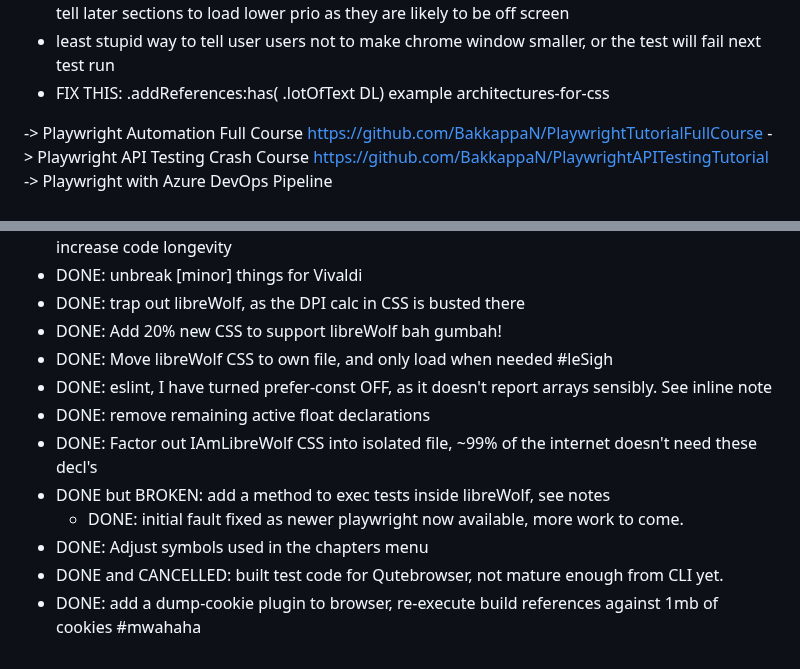
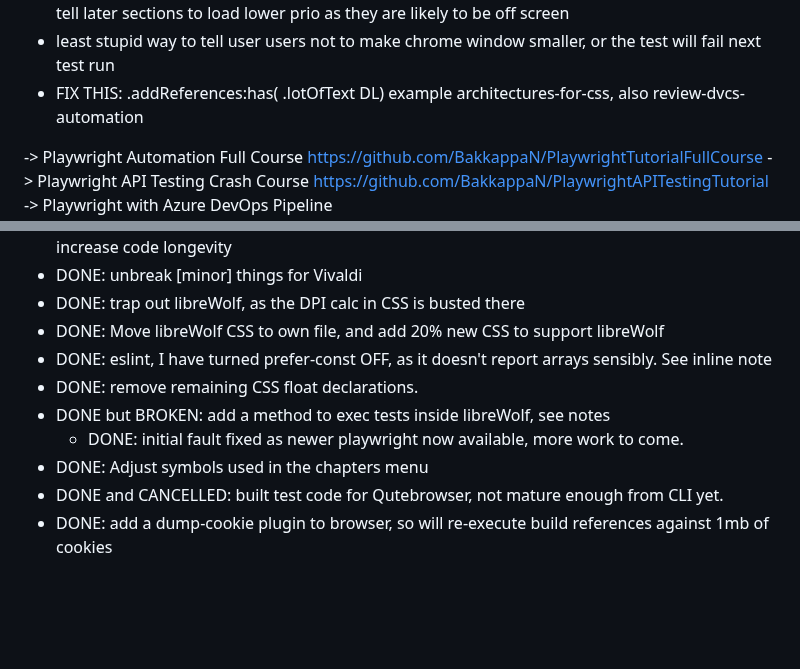
Before and after one commit to owenBeresford/extra-panda, a Markdown page: TODO.md, 2 parts joined by grey strips. Drawn GitHub-style; blank space fills up the shorter version.

Commit message:
Update notes

```diff
--- a/TODO.md
+++ b/TODO.md
@@ -27,7 +27,7 @@ MAINTENANCE
 - Design 1 cycle animation on title popout IF OPEN
 - For long content with many page sections, setup component for each page in a tidy fashion && tell later sections to load lower prio as they are likely to be off screen
 - least stupid way to tell user users not to make chrome window smaller, or the test will fail next test run
-- FIX THIS: .addReferences:has( .lotOfText DL) example architectures-for-css
+- FIX THIS: .addReferences:has( .lotOfText DL) example architectures-for-css, also review-dvcs-automation
 
 -> Playwright Automation Full Course https://github.com/BakkappaN/PlaywrightTutorialFullCourse
 -> Playwright API Testing Crash Course https://github.com/BakkappaN/PlaywrightAPITestingTutorial
@@ -107,13 +107,11 @@ MAINTENANCE
 - DONE: improved readability and component-isation in the CSS.  Added per component tests, to increase code longevity
 - DONE: unbreak [minor] things for Vivaldi
 - DONE: trap out libreWolf, as the DPI calc in CSS is busted there
-- DONE: Add 20% new CSS to support libreWolf bah gumbah!
-- DONE: Move libreWolf CSS to own file, and only load when needed #leSigh
+- DONE: Move libreWolf CSS to own file, and add 20% new CSS to support libreWolf
 - DONE: eslint, I have turned prefer-const OFF, as it doesn't report arrays sensibly.  See inline note
-- DONE: remove remaining active float declarations
-- DONE: Factor out IAmLibreWolf CSS into isolated file, ~99% of the internet doesn't need these decl's
+- DONE: remove remaining CSS float declarations.
 - DONE but BROKEN: add a method to exec tests inside libreWolf, see notes
   - DONE: initial fault fixed as newer playwright now available, more work to come.
 - DONE: Adjust symbols used in the chapters menu
 - DONE and CANCELLED: built test code for Qutebrowser, not mature enough from CLI yet.
-- DONE: add a dump-cookie plugin to browser, re-execute build references against 1mb of cookies #mwahaha
+- DONE: add a dump-cookie plugin to browser, so will re-execute build references against 1mb of cookies
```
Also changed, not shown: other parts of TODO.md (+1 -1 lines).
